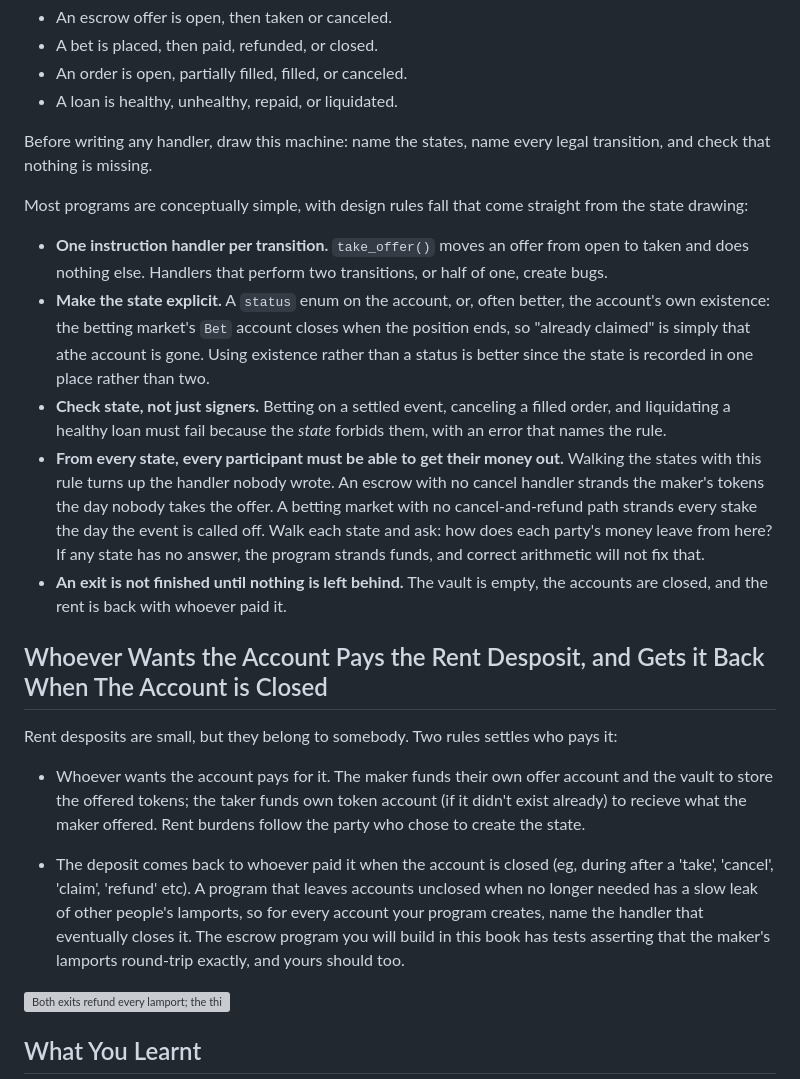
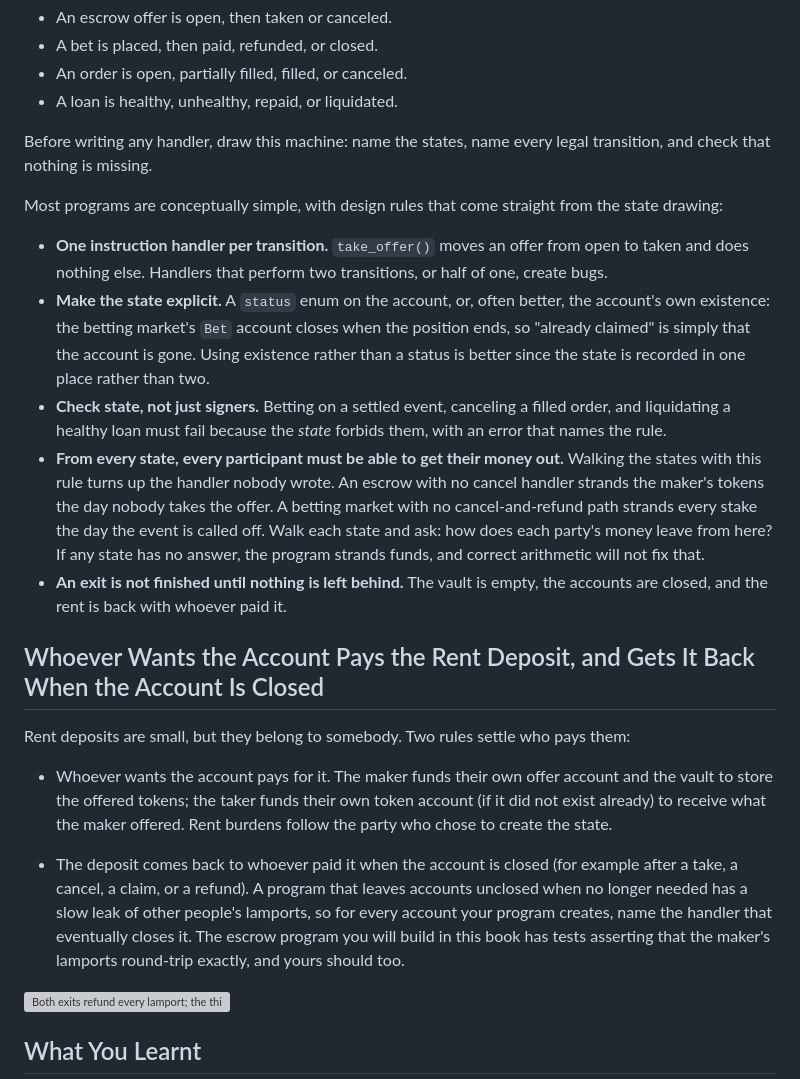
Before and after one commit to quicknode/solana-book, a Markdown page: financial-programming-concepts-in-solana/intro.md, the part around the change. GitHub-like rendering; grey boxes are pictures that could not be loaded.

Commit message:
Fix typos in the Financial Programming Concepts introduction
"Desposit" (twice), "recieve", "athe account", "rules fall that come",
"funds own token account", "Two rules settles", and a parenthetical
that read "(eg, during after a 'take', 'cancel', 'claim', 'refund'
etc)". The rent heading is put in Title Case with the rest of the
book's headings, and "Solana used the word authority" in the Core
Building Blocks chapter becomes "uses".

```diff
--- a/financial-programming-concepts-in-solana/intro.md
+++ b/financial-programming-concepts-in-solana/intro.md
@@ -13,21 +13,21 @@ Every financial product in this book is a state machine.
 
 Before writing any handler, draw this machine: name the states, name every legal transition, and check that nothing is missing.
 
-Most programs are conceptually simple, with design rules fall that come straight from the state drawing:
+Most programs are conceptually simple, with design rules that come straight from the state drawing:
 
 - **One instruction handler per transition.** `take_offer()` moves an offer from open to taken and does nothing else. Handlers that perform two transitions, or half of one, create bugs.
-- **Make the state explicit.** A `status` enum on the account, or, often better, the account's own existence: the betting market's `Bet` account closes when the position ends, so "already claimed" is simply that athe account is gone. Using existence rather than a status is better since the state is recorded in one place rather than two.
+- **Make the state explicit.** A `status` enum on the account, or, often better, the account's own existence: the betting market's `Bet` account closes when the position ends, so "already claimed" is simply that the account is gone. Using existence rather than a status is better since the state is recorded in one place rather than two.
 - **Check state, not just signers.** Betting on a settled event, canceling a filled order, and liquidating a healthy loan must fail because the *state* forbids them, with an error that names the rule.
 - **From every state, every participant must be able to get their money out.** Walking the states with this rule turns up the handler nobody wrote. An escrow with no cancel handler strands the maker's tokens the day nobody takes the offer. A betting market with no cancel-and-refund path strands every stake the day the event is called off. Walk each state and ask: how does each party's money leave from here? If any state has no answer, the program strands funds, and correct arithmetic will not fix that.
 - **An exit is not finished until nothing is left behind.** The vault is empty, the accounts are closed, and the rent is back with whoever paid it.
 
-## Whoever Wants the Account Pays the Rent Desposit, and Gets it Back When The Account is Closed
+## Whoever Wants the Account Pays the Rent Deposit, and Gets It Back When the Account Is Closed
 
-Rent desposits are small, but they belong to somebody. Two rules settles who pays it:
+Rent deposits are small, but they belong to somebody. Two rules settle who pays them:
 
-- Whoever wants the account pays for it. The maker funds their own offer account and the vault to store the offered tokens; the taker funds own token account (if it didn't exist already) to recieve what the maker offered. Rent burdens follow the party who chose to create the state.
+- Whoever wants the account pays for it. The maker funds their own offer account and the vault to store the offered tokens; the taker funds their own token account (if it did not exist already) to receive what the maker offered. Rent burdens follow the party who chose to create the state.
 
-- The deposit comes back to whoever paid it when the account is closed (eg, during after a 'take', 'cancel', 'claim', 'refund' etc). A program that leaves accounts unclosed when no longer needed has a slow leak of other people's lamports, so for every account your program creates, name the handler that eventually closes it. The escrow program you will build in this book has tests asserting that the maker's lamports round-trip exactly, and yours should too.
+- The deposit comes back to whoever paid it when the account is closed (for example after a take, a cancel, a claim, or a refund). A program that leaves accounts unclosed when no longer needed has a slow leak of other people's lamports, so for every account your program creates, name the handler that eventually closes it. The escrow program you will build in this book has tests asserting that the maker's lamports round-trip exactly, and yours should too.
 
 ![Both exits refund every lamport; the third path strands tokens and rent in an account with no handler to close it.](figures/rent-lifecycle.svg)
 
```
Also changed, not shown: solana-building-blocks/accounts-and-instruction-handlers.md (+1 -1 lines).
